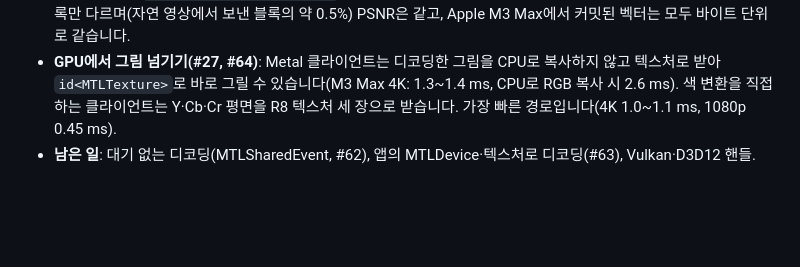
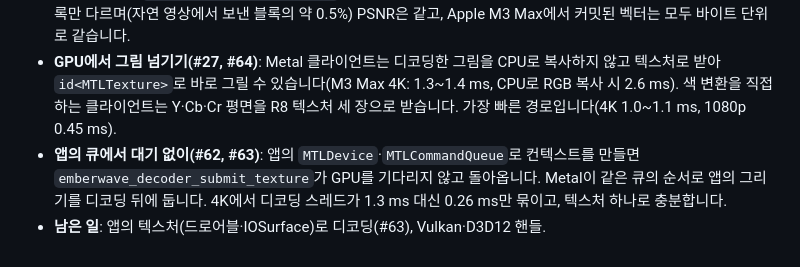
Before and after one commit to with-developer/emberwave, a Markdown page: README.md, the part around the change. GitHub-like rendering; blank space fills up the shorter version.

```diff
--- a/README.md
+++ b/README.md
@@ -146,4 +146,5 @@ emberwave는 Themaister의 PyroWave(LAN 게임 스트리밍용 GPU 웨이블릿
 - **C API**: `crates/emberwave-ffi`가 C에서 쓰는 헤더(`emberwave.h`)와 공유·정적 라이브러리를 제공합니다. 네트워크로 받은 패킷을 넣고 YUV 평면이나 RGB를 호출자 메모리로 받습니다. 인코더도 있어서(#42), 호스트는 stride가 있는 평면을 바이트 예산 안의 프레임으로 인코딩하고 패킷으로 나눕니다. 릴리스마다 3개 OS용으로 빌드해 올리고, C 예제가 CI에서 모든 테스트 벡터를 디코딩하고 인코더 소스 둘을 인코딩해 다시 디코딩합니다. iPhone·iPad·Mac 앱용으로는 정적 라이브러리를 `Emberwave.xcframework`로 묶어 릴리스에 함께 올립니다(#52). Swift에서는 `import Emberwave`로 쓰고, Swift 예제(`examples/swift`)와 iPhone·iPad용 벤치마크 앱(`examples/ios`, Xcode 프로젝트)이 있습니다. CI가 C·Swift 예제를 iOS 시뮬레이터와 Mac에서, 앱을 iOS 시뮬레이터에서 돌려 검증합니다. 실기기에서는 아직 돌려 보지 않았습니다(본인 Apple ID로 서명 필요).
 - **인코더**: `emberwave-cli encode`가 Y4M을 프레임당 바이트 예산 안에서 PWV1로 인코딩합니다. 업스트림 디코더가 그대로 읽고, 같은 바이트에서 PSNR이 업스트림 인코더와 같거나 높습니다(장면 영상에서 +0.6~+3.4 dB). `--gpu`를 주면 GPU에서 인코딩하며, Apple M3 Max에서 4K 한 프레임이 업로드와 읽기를 포함해 약 1.9 ms로 CPU보다 100배 이상 빠르고, 같은 정밀도의 원본 인코더(3.2~3.4 ms)보다 빠릅니다. GPU 메모리의 텍스처에 있는 그림도 바로 인코딩합니다(`Encoder::encode_textures`, 4K 약 1.8 ms). GPU 인코더의 프레임은 CPU 인코더와 같거나 일부 블록만 다르며(자연 영상에서 보낸 블록의 약 0.5%) PSNR은 같고, Apple M3 Max에서 커밋된 벡터는 모두 바이트 단위로 같습니다.
 - **GPU에서 그림 넘기기(#27, #64)**: Metal 클라이언트는 디코딩한 그림을 CPU로 복사하지 않고 텍스처로 받아 `id<MTLTexture>`로 바로 그릴 수 있습니다(M3 Max 4K: 1.3~1.4 ms, CPU로 RGB 복사 시 2.6 ms). 색 변환을 직접 하는 클라이언트는 Y·Cb·Cr 평면을 R8 텍스처 세 장으로 받습니다. 가장 빠른 경로입니다(4K 1.0~1.1 ms, 1080p 0.45 ms).
-- **남은 일**: 대기 없는 디코딩(MTLSharedEvent, #62), 앱의 MTLDevice·텍스처로 디코딩(#63), Vulkan·D3D12 핸들.
+- **앱의 큐에서 대기 없이(#62, #63)**: 앱의 `MTLDevice`·`MTLCommandQueue`로 컨텍스트를 만들면 `emberwave_decoder_submit_texture`가 GPU를 기다리지 않고 돌아옵니다. Metal이 같은 큐의 순서로 앱의 그리기를 디코딩 뒤에 둡니다. 4K에서 디코딩 스레드가 1.3 ms 대신 0.26 ms만 묶이고, 텍스처 하나로 충분합니다.
+- **남은 일**: 앱의 텍스처(드로어블·IOSurface)로 디코딩(#63), Vulkan·D3D12 핸들.
```
Also changed, not shown: ARCHITECTURE.md (+41 -1 lines), CHANGELOG.md (+5 -0 lines).
